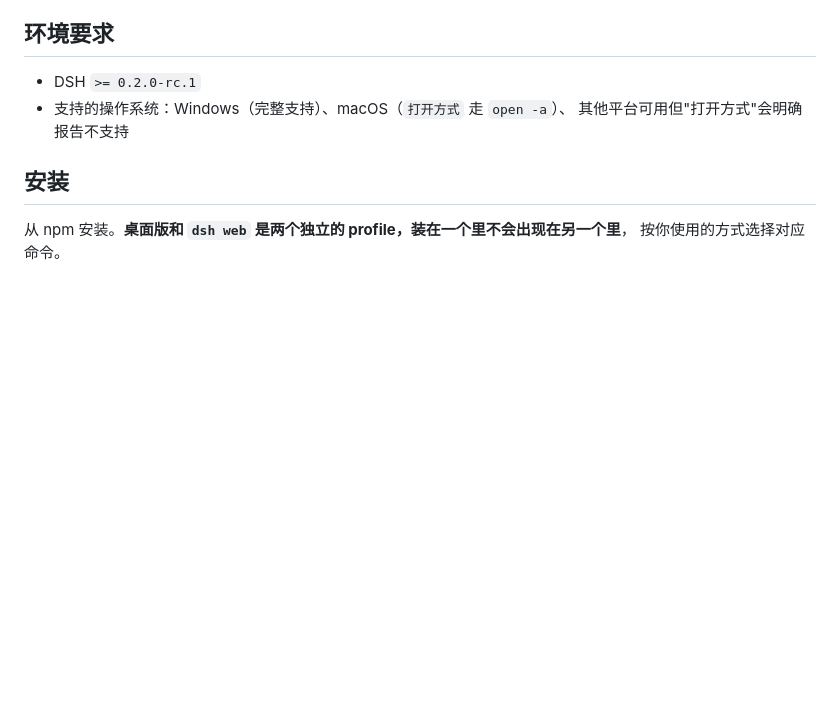
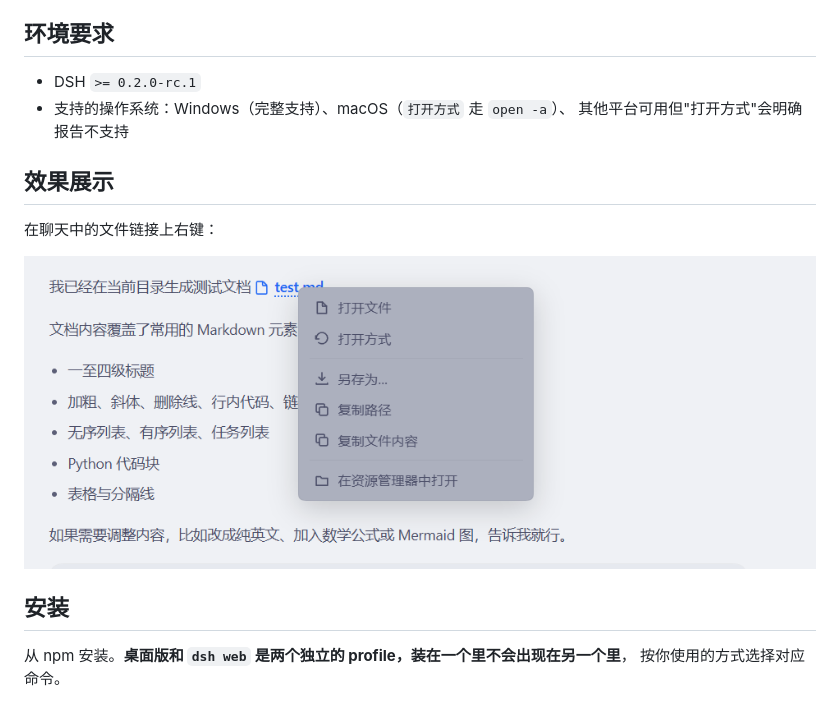
Before and after one commit to Analoty/dsh-auto-click, a Markdown page: README.md, the part around the change. GitHub-like rendering; pictures changed too: docs/screenshots/file-menu.png (added); blank space fills up the shorter version.

Commit message:
docs: add a screenshot section
Shows the right-click menu as it appears on a chat file link. The image
is added to the package 'files' list so npm renders it instead of a
broken reference.

```diff
--- a/README.md
+++ b/README.md
@@ -28,6 +28,12 @@ open natively, right-click for a file menu.
 - DSH `>= 0.2.0-rc.1`
 - 支持的操作系统：Windows（完整支持）、macOS（`打开方式` 走 `open -a`）、
   其他平台可用但"打开方式"会明确报告不支持
+
+## 效果展示
+
+在聊天中的文件链接上右键：
+
+![右键文件菜单](docs/screenshots/file-menu.png)
 
 ## 安装
 
```
Also changed, not shown: 1 other file.
